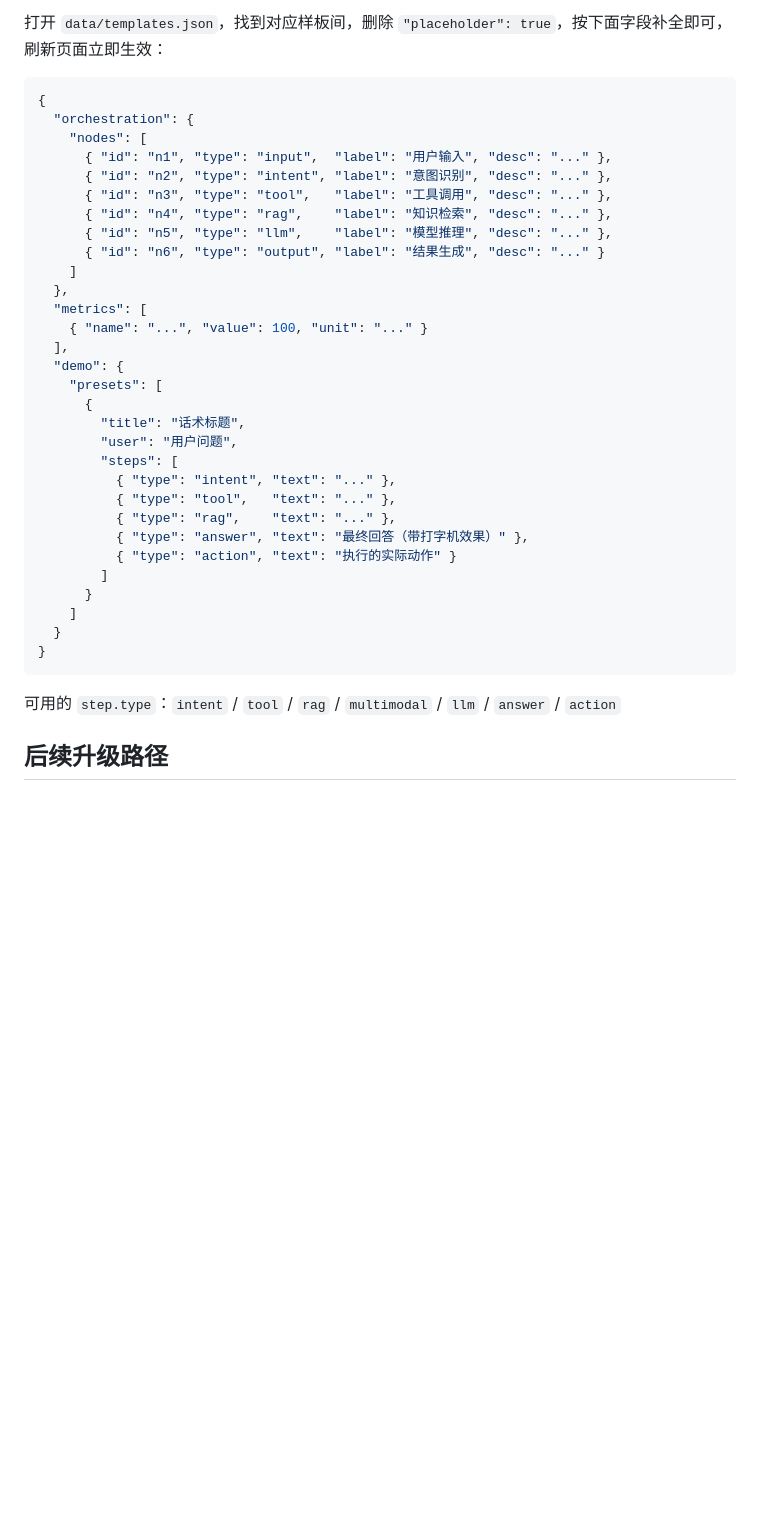
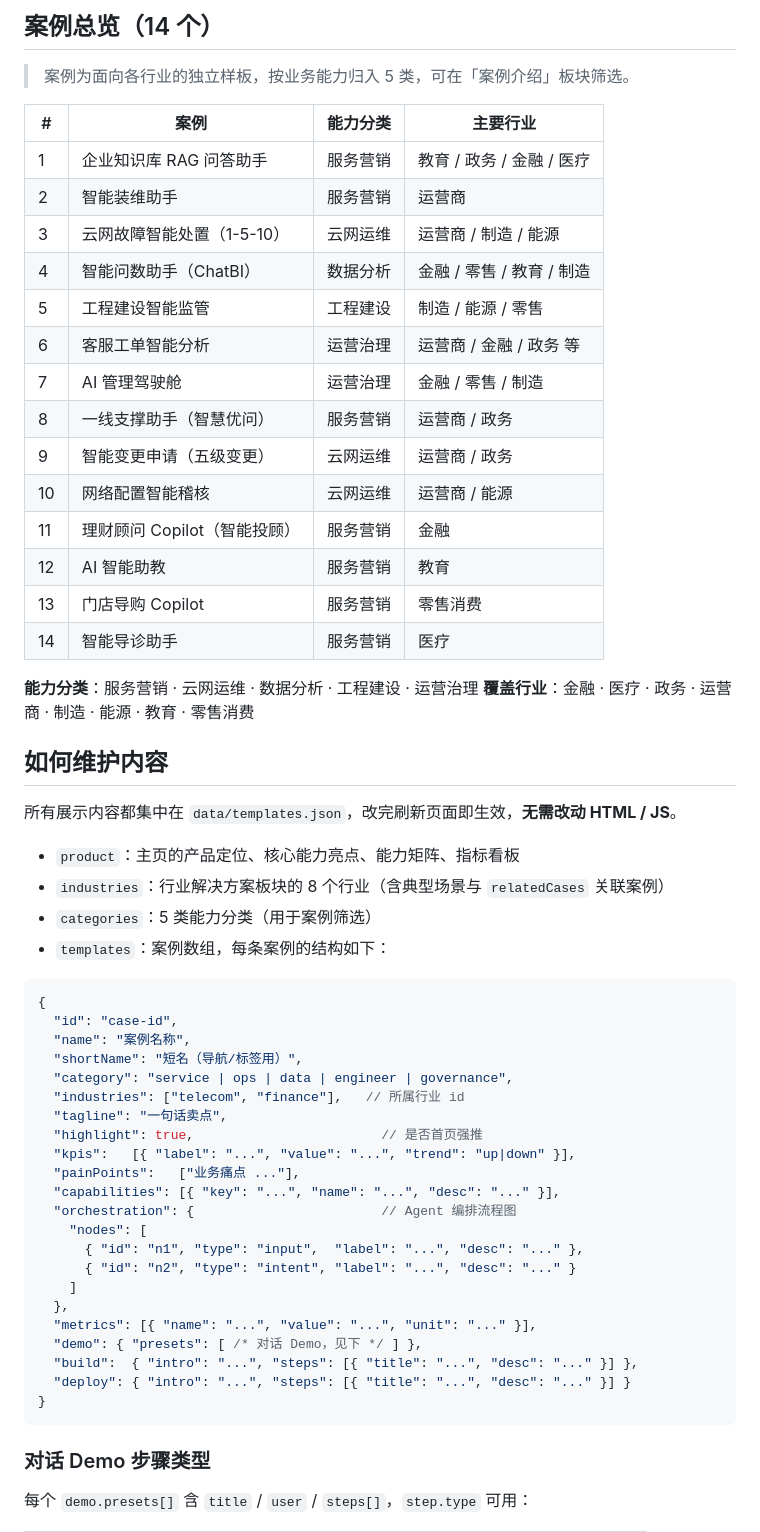
Before and after one commit to NUTTCHGROUP/adp-site, a Markdown page: README.md, the part around one of its changes. Rendered like a GitHub page; blank space fills up the shorter version.

Commit message:
重写 README：贴合 ADP 样板间现状（14 个独立案例/8 行业/5 分类/新版 Demo 步骤），去除对原汇总表的依赖描述

````diff
--- a/README.md
+++ b/README.md
@@ -59,40 +55,63 @@ npx serve -p 8000
 
-打开 `data/templates.json`，找到对应样板间，删除 `"placeholder": true`，按下面字段补全即可，刷新页面立即生效：
+## 案例总览（14 个）
+
+> 案例为面向各行业的独立样板，按业务能力归入 5 类，可在「案例介绍」板块筛选。
+
+| # | 案例 | 能力分类 | 主要行业 |
+|---|------|---------|---------|
+| 1 | 企业知识库 RAG 问答助手 | 服务营销 | 教育 / 政务 / 金融 / 医疗 |
+| 2 | 智能装维助手 | 服务营销 | 运营商 |
+| 3 | 云网故障智能处置（1-5-10） | 云网运维 | 运营商 / 制造 / 能源 |
+| 4 | 智能问数助手（ChatBI） | 数据分析 | 金融 / 零售 / 教育 / 制造 |
+| 5 | 工程建设智能监管 | 工程建设 | 制造 / 能源 / 零售 |
+| 6 | 客服工单智能分析 | 运营治理 | 运营商 / 金融 / 政务 等 |
+| 7 | AI 管理驾驶舱 | 运营治理 | 金融 / 零售 / 制造 |
+| 8 | 一线支撑助手（智慧优问） | 服务营销 | 运营商 / 政务 |
+| 9 | 智能变更申请（五级变更） | 云网运维 | 运营商 / 政务 |
+| 10 | 网络配置智能稽核 | 云网运维 | 运营商 / 能源 |
+| 11 | 理财顾问 Copilot（智能投顾） | 服务营销 | 金融 |
+| 12 | AI 智能助教 | 服务营销 | 教育 |
+| 13 | 门店导购 Copilot | 服务营销 | 零售消费 |
+| 14 | 智能导诊助手 | 服务营销 | 医疗 |
+
+**能力分类**：服务营销 · 云网运维 · 数据分析 · 工程建设 · 运营治理
+**覆盖行业**：金融 · 医疗 · 政务 · 运营商 · 制造 · 能源 · 教育 · 零售消费
+
+## 如何维护内容
+
+所有展示内容都集中在 `data/templates.json`，改完刷新页面即生效，**无需改动 HTML / JS**。
+
+- `product`：主页的产品定位、核心能力亮点、能力矩阵、指标看板
+- `industries`：行业解决方案板块的 8 个行业（含典型场景与 `relatedCases` 关联案例）
+- `categories`：5 类能力分类（用于案例筛选）
+- `templates`：案例数组，每条案例的结构如下：
 
 ```jsonc
 {
-  "orchestration": {
+  "id": "case-id",
+  "name": "案例名称",
+  "shortName": "短名（导航/标签用）",
+  "category": "service | ops | data | engineer | governance",
+  "industries": ["telecom", "finance"],   // 所属行业 id
+  "tagline": "一句话卖点",
+  "highlight": true,                        // 是否首页强推
+  "kpis":   [{ "label": "...", "value": "...", "trend": "up|down" }],
+  "painPoints":   ["业务痛点 ..."],
+  "capabilities": [{ "key": "...", "name": "...", "desc": "..." }],
+  "orchestration": {                        // Agent 编排流程图
     "nodes": [
-      { "id": "n1", "type": "input",  "label": "用户输入", "desc": "..." },
-      { "id": "n2", "type": "intent", "label": "意图识别", "desc": "..." },
-      { "id": "n3", "type": "tool",   "label": "工具调用", "desc": "..." },
-      { "id": "n4", "type": "rag",    "label": "知识检索", "desc": "..." },
-      { "id": "n5", "type": "llm",    "label": "模型推理", "desc": "..." },
-      { "id": "n6", "type": "output", "label": "结果生成", "desc": "..." }
+      { "id": "n1", "type": "input",  "label": "...", "desc": "..." },
+      { "id": "n2", "type": "intent", "label": "...", "desc": "..." }
     ]
   },
-  "metrics": [
-    { "name": "...", "value": 100, "unit": "..." }
-  ],
-  "demo": {
-    "presets": [
-      {
-        "title": "话术标题",
-        "user": "用户问题",
-        "steps": [
-          { "type": "intent", "text": "..." },
-          { "type": "tool",   "text": "..." },
-          { "type": "rag",    "text": "..." },
-          { "type": "answer", "text": "最终回答（带打字机效果）" },
-          { "type": "action", "text": "执行的实际动作" }
-        ]
-      }
-    ]
-  }
+  "metrics": [{ "name": "...", "value": "...", "unit": "..." }],
+  "demo": { "presets": [ /* 对话 Demo，见下 */ ] },
+  "build":  { "intro": "...", "steps": [{ "title": "...", "desc": "..." }] },
+  "deploy": { "intro": "...", "steps": [{ "title": "...", "desc": "..." }] }
 }
 ```
 
-可用的 `step.type`：`intent` / `tool` / `rag` / `multimodal` / `llm` / `answer` / `action`
+### 对话 Demo 步骤类型
 
-## 后续升级路径
+每个 `demo.presets[]` 含 `title` / `user` / `steps[]`，`step.type` 可用：
 
````
Also changed, not shown: other parts of README.md (+44 -33 lines).
